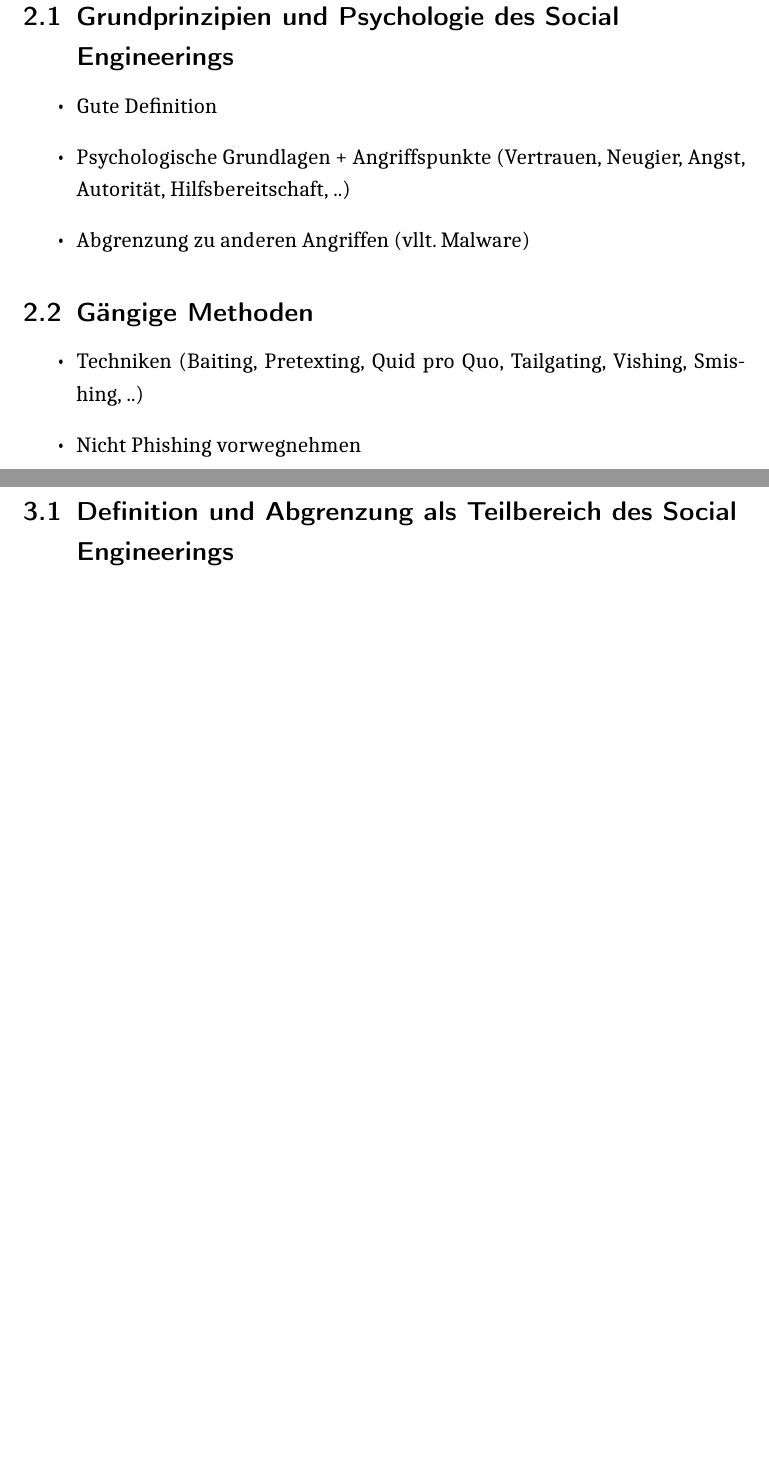
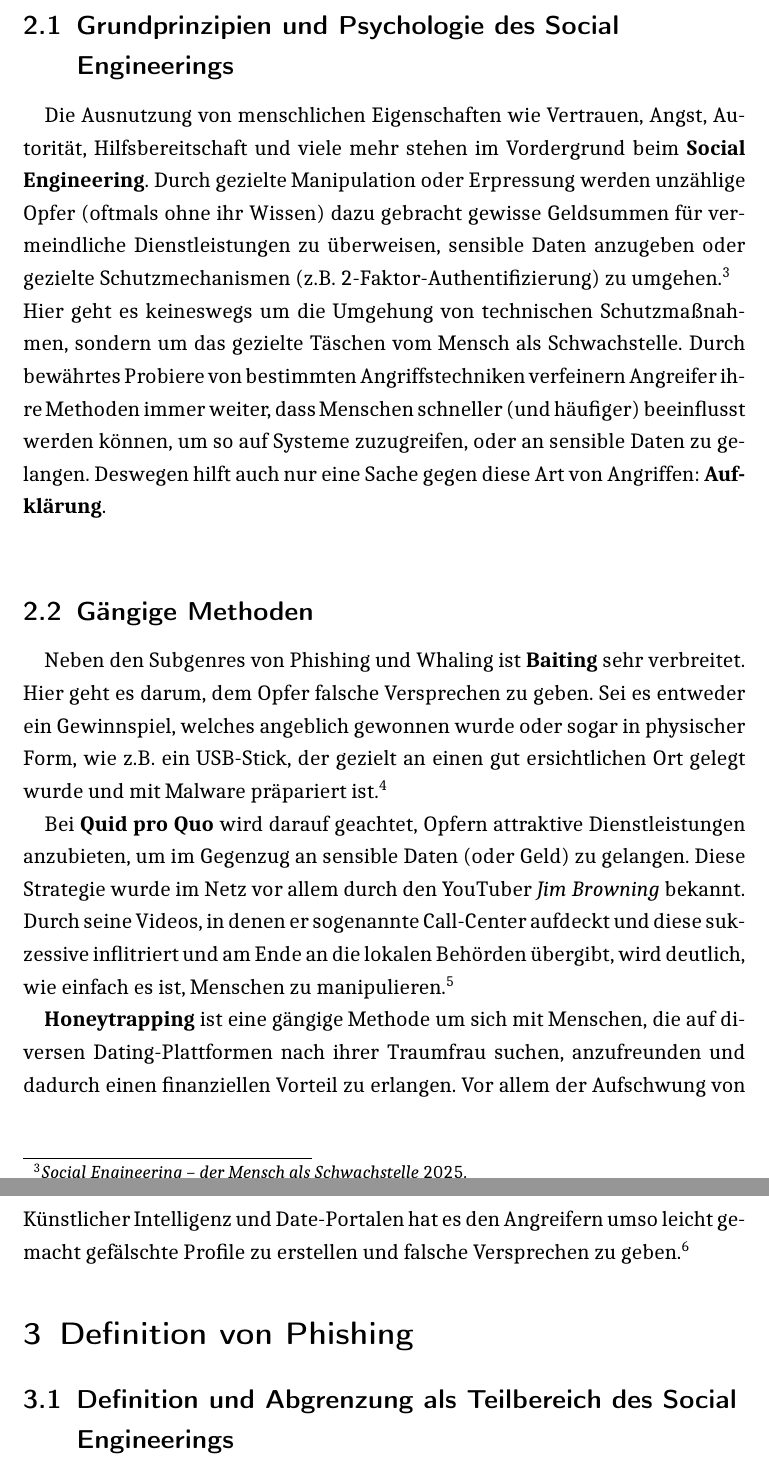
Before and after one commit to thprinkleth/SeminararbeitSocialEngineering, a LaTeX document (Seminararbeit.tex): two parts of pages 4 and 5 of 9 before the commit and two parts of pages 4 and 5 of 7 after it, joined at a grey line, cut so that both start at the same text, the shorter picture padded with empty space. The pictures show the PDF file Seminararbeit.pdf that the author committed with the source.

Commit message:
Ausformulierung von 1.1, 2.1, 2.2. Quellen zu generellen Definitionen von Social Engineering und Phishing angegeben.
TODO: Draft überdenken, da Zeichenlimit

```diff
--- a/Seminararbeit.tex
+++ b/Seminararbeit.tex
@@ -155,25 +160,39 @@ Jens Fröhlich hat dazu ein wunderschönen Zitiertest\footcite{JensTest}.
 \end{itemize}
 
 
-\clearpage
 \section{Definition von Social Engineering}
 
 % TODO
 \subsection{Grundprinzipien und Psychologie des Social Engineerings}
-\begin{itemize}
-  \item Gute Definition
-  \item Psychologische Grundlagen + Angriffspunkte (Vertrauen, Neugier, Angst, Autorität, Hilfsbereitschaft, ..)
-  \item Abgrenzung zu anderen Angriffen (vllt. Malware)
-\end{itemize}
+Die Ausnutzung von menschlichen Eigenschaften wie Vertrauen, Angst, Autorität, Hilfsbereitschaft
+und viele mehr stehen im Vordergrund beim \textbf{Social Engineering}. Durch gezielte Manipulation
+oder Erpressung werden unzählige Opfer (oftmals ohne ihr Wissen) dazu gebracht gewisse Geldsummen
+für vermeindliche Dienstleistungen zu überweisen, sensible Daten anzugeben oder gezielte Schutzmechanismen
+(z.B. 2-Faktor-Authentifizierung) zu umgehen.\footcite{BSISocialEngineering}\\
+Hier geht es keineswegs um die Umgehung von technischen Schutzmaßnahmen, sondern um das gezielte
+Täschen vom Mensch als Schwachstelle. Durch bewährtes Probiere von bestimmten Angriffstechniken
+verfeinern Angreifer ihre Methoden immer weiter, dass Menschen schneller (und häufiger) beeinflusst
+werden können, um so auf Systeme zuzugreifen, oder an sensible Daten zu gelangen.
+Deswegen hilft auch nur eine Sache gegen diese Art von Angriffen: \textbf{Aufklärung}.\\
 
 % TODO
 \subsection{Gängige Methoden}
-\begin{itemize}
-  \item Techniken (Baiting, Pretexting, Quid pro Quo, Tailgating, Vishing, Smishing, ..)
-  \item Nicht Phishing vorwegnehmen
-\end{itemize}
+Neben den Subgenres von Phishing und Whaling ist \textbf{Baiting} sehr verbreitet.
+Hier geht es darum, dem Opfer falsche Versprechen zu geben. Sei es entweder ein Gewinnspiel,
+welches angeblich gewonnen wurde oder sogar in physischer Form, wie z.B. ein USB-Stick,
+der gezielt an einen gut ersichtlichen Ort gelegt wurde und mit Malware präpariert ist.\footcite{CS_10Arten}
+\par
+Bei \textbf{Quid pro Quo} wird darauf geachtet, Opfern attraktive Dienstleistungen anzubieten, um im Gegenzug
+an sensible Daten (oder Geld) zu gelangen. Diese Strategie wurde im Netz vor allem durch den YouTuber \textit{Jim Browning} bekannt.
+Durch seine Videos, in denen er sogenannte Call-Center aufdeckt und diese sukzessive inflitriert und
+am Ende an die lokalen Behörden übergibt, wird deutlich, wie einfach es ist, Menschen zu manipulieren.\footcite{JB_YouTube}
+\par
+\textbf{Honeytrapping} ist eine gängige Methode um sich mit Menschen, die auf diversen Dating-Plattformen nach
+ihrer Traumfrau suchen, anzufreunden und dadurch einen finanziellen Vorteil zu erlangen. Vor allem
+der Aufschwung von Künstlicher Intelligenz und Date-Portalen hat es den Angreifern umso leicht gemacht
+gefälschte Profile zu erstellen und falsche Versprechen zu geben.\footcite{CS_10Arten}
 
-\clearpage
+
 \section{Definition von Phishing}
 
 % TODO
```
Also changed, not shown: Quellen.bib (+24 -6 lines), Seminararbeit.pdf, Seminararbeit.tex (27 more changed lines).
